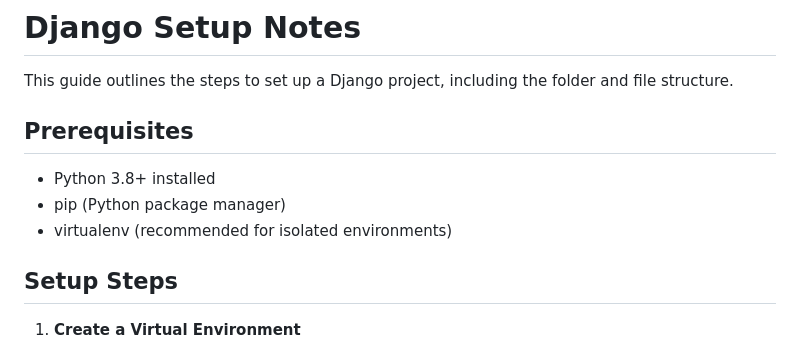
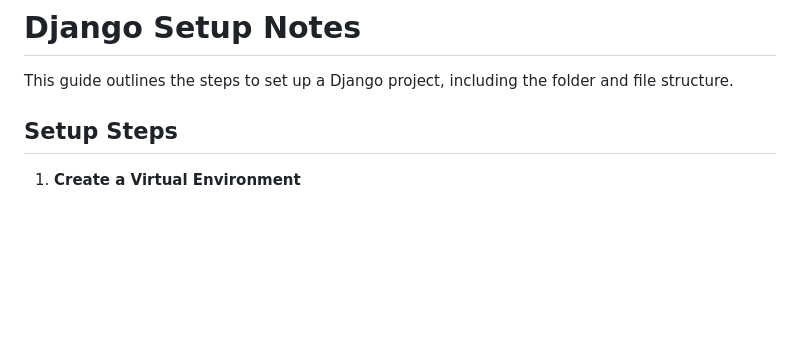
Before and after one commit to Danishdbu/Django, a Markdown page: README.md, the part around the change. Drawn GitHub-style; blank space fills up the shorter version.

```diff
--- a/README.md
+++ b/README.md
@@ -1,11 +1,6 @@
 # Django Setup Notes
 
 This guide outlines the steps to set up a Django project, including the folder and file structure.
-
-## Prerequisites
-- Python 3.8+ installed
-- pip (Python package manager)
-- virtualenv (recommended for isolated environments)
 
 ## Setup Steps
 
```
